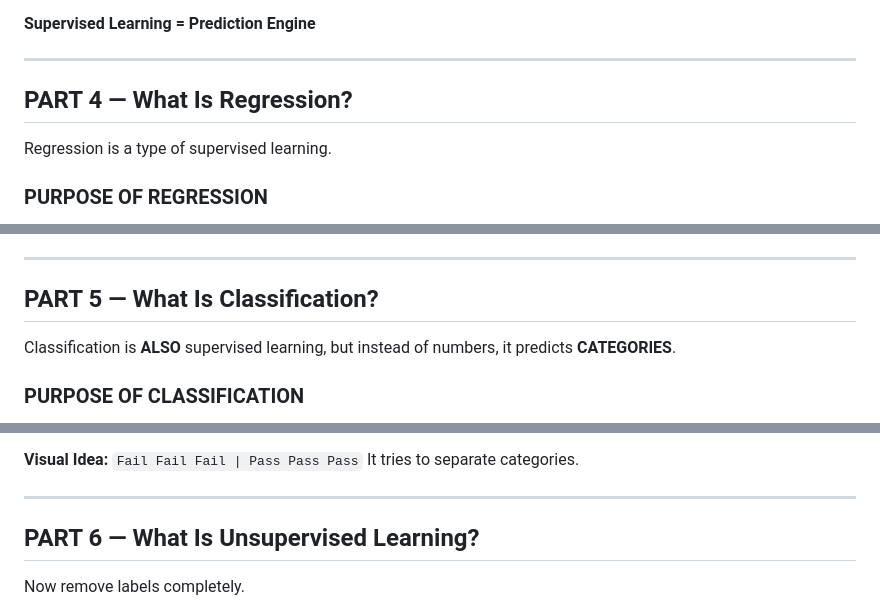
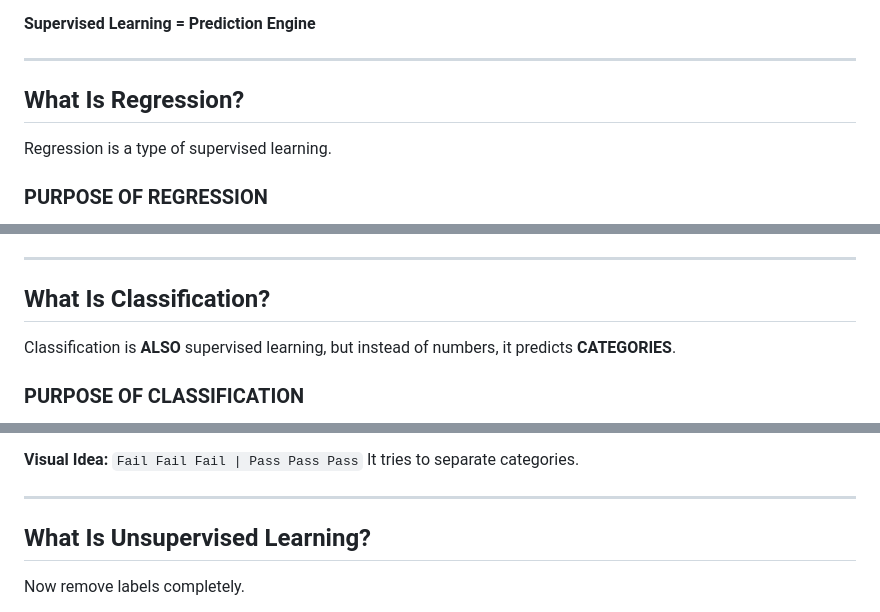
Before and after one commit to Hari-Nikesh-R/gen-ai-notebook, a Markdown page: day2_ml_model_and_handson/README.md, 3 parts joined by grey strips. Drawn GitHub-style.

```diff
--- a/day2_ml_model_and_handson/README.md
+++ b/day2_ml_model_and_handson/README.md
@@ -190,7 +178,7 @@ Because prediction is valuable. Companies want predictions.
 
 ---
 
-## PART 4 — What Is Regression?
+## What Is Regression?
 
 Regression is a type of supervised learning.
 
@@ -278,7 +266,7 @@ So for 5: `5 → 50`
 
 ---
 
-## PART 5 — What Is Classification?
+## What Is Classification?
 
 Classification is **ALSO** supervised learning, but instead of numbers, it predicts **CATEGORIES**.
 
@@ -318,7 +306,7 @@ It tries to separate categories.
 
 ---
 
-## PART 6 — What Is Unsupervised Learning?
+## What Is Unsupervised Learning?
 
 Now remove labels completely.
 
```
Also changed, not shown: other parts of day2_ml_model_and_handson/README.md (+10 -22 lines).
